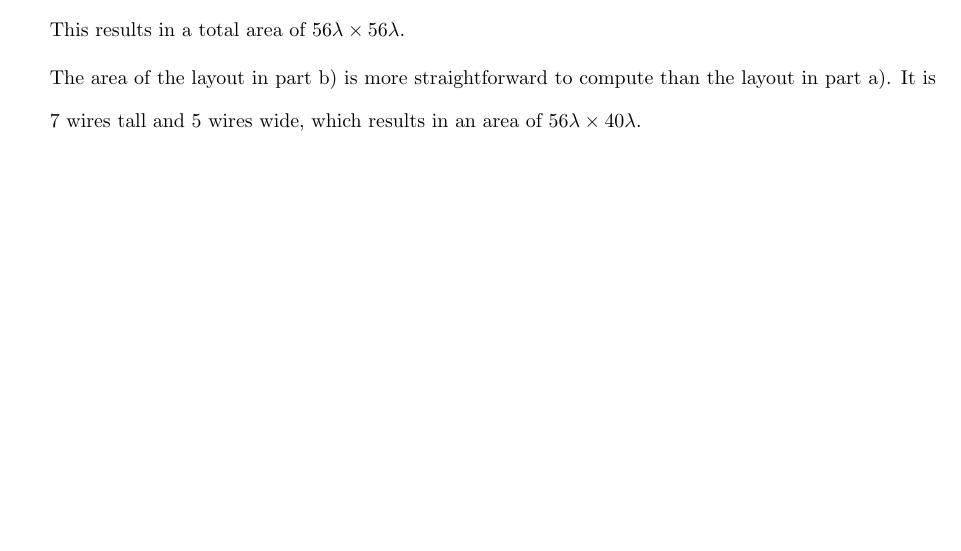
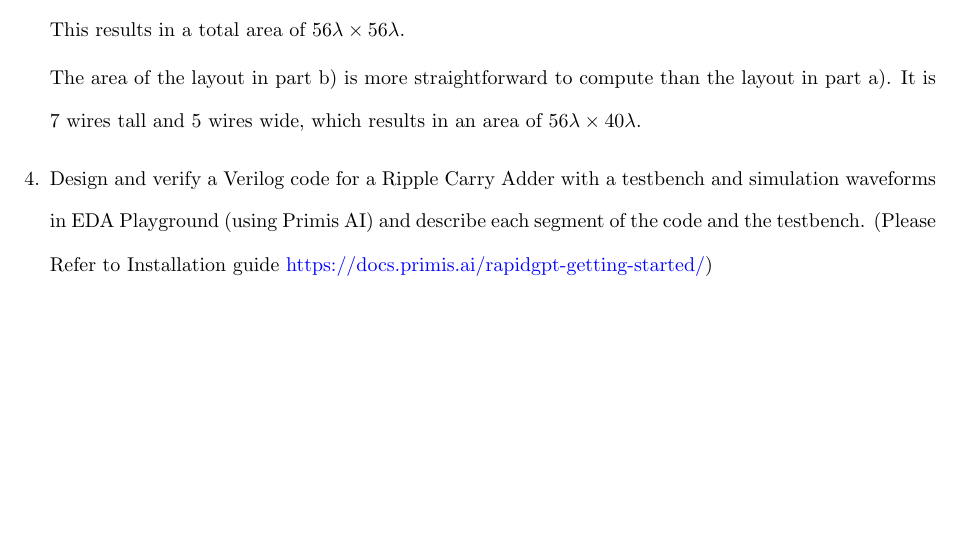
Before and after one commit to osowatzke/ECE507_HW, a LaTeX problem sheet (1/Homework1_Sowatzke.tex): part of page 5 of 7, cut so that both start at the same text. Compiled offline with pdfLaTeX.

Commit message:
Adding problem statement for question 4

```diff
--- a/1/Homework1_Sowatzke.tex
+++ b/1/Homework1_Sowatzke.tex
@@ -8,6 +8,15 @@
 \usepackage{float}
 \usepackage{xcolor}
 \usepackage{listings}
+\usepackage{hyperref}
+
+\hypersetup{
+    colorlinks=true,
+    linkcolor=blue,
+    filecolor=blue,
+    urlcolor=blue,
+    citecolor=blue,
+}
 
 \newcommand{\zerodisplayskip}{
 	\setlength{\abovedisplayskip}{0pt}%
@@ -157,6 +165,9 @@
 
 		The area of the layout in part b) is more straightforward to compute than the layout in part a). It is 7 wires tall and 5 wires wide, which results in an area of $56 \lambda \times 40 \lambda$.
 
+		 \item Design and verify a Verilog code for a Ripple Carry Adder with a testbench and simulation waveforms in EDA Playground (using Primis AI) and describe each segment of the code and the testbench. (Please Refer to Installation guide \href{https://docs.primis.ai/rapidgpt-getting-started/}{https://docs.primis.ai/rapidgpt-getting-started/})
+
+
 	\end{enumerate}
 
 	\pagebreak
```
Also changed, not shown: 1/Homework1_Sowatzke.tex (1 more changed lines).
